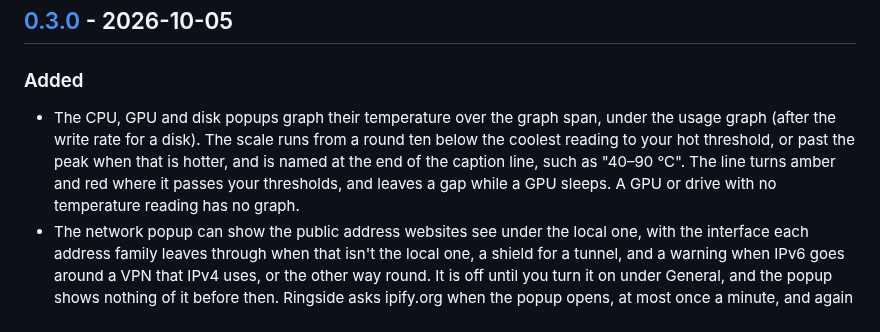
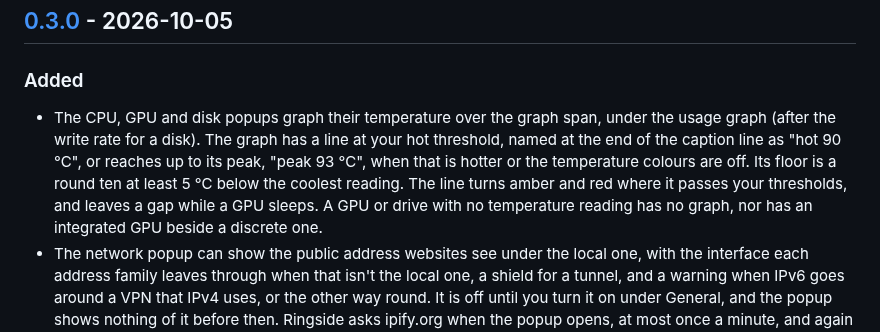
Before and after one commit to emilyhamedian/ringside, a Markdown page: CHANGELOG.md, the part around the change. Rendered like a GitHub page.

```diff
--- a/CHANGELOG.md
+++ b/CHANGELOG.md
@@ -11,12 +11,14 @@ follows [Semantic Versioning](https://semver.org/).
 ### Added
 
 - The CPU, GPU and disk popups graph their temperature over the graph
-  span, under the usage graph (after the write rate for a disk). The scale
-  runs from a round ten below the coolest reading to your hot threshold, or
-  past the peak when that is hotter, and is named at the end of the caption
-  line, such as "40–90 °C". The line turns amber and red where it passes
+  span, under the usage graph (after the write rate for a disk). The graph
+  has a line at your hot threshold, named at the end of the caption line as
+  "hot 90 °C", or reaches up to its peak, "peak 93 °C", when that is hotter
+  or the temperature colours are off. Its floor is a round ten at least 5 °C
+  below the coolest reading. The line turns amber and red where it passes
   your thresholds, and leaves a gap while a GPU sleeps. A GPU or drive with
-  no temperature reading has no graph.
+  no temperature reading has no graph, nor has an integrated GPU beside a
+  discrete one.
 - The network popup can show the public address websites see under the
   local one, with the interface each address family leaves through when
   that isn't the local one, a shield for a tunnel, and a warning when IPv6
```
Also changed, not shown: README.md (+7 -4 lines), docs/popups.png, 10 other files.
